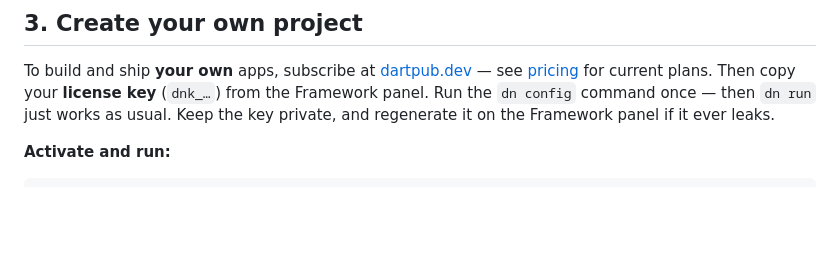
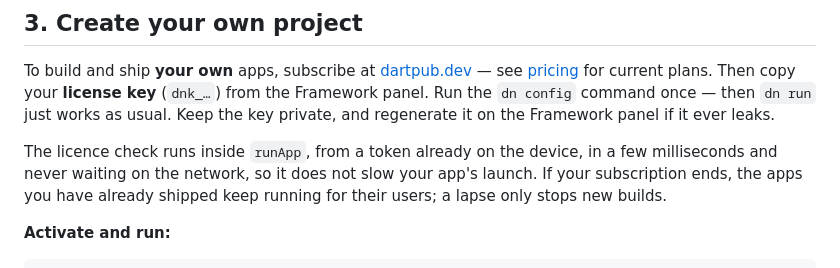
Before and after one commit to DartNative/dartnative, a Markdown page: docs/getting_started.md, the part around the change. Drawn GitHub-style; blank space fills up the shorter version.

Commit message:
readme video and licence note in getting started
Replaces the "See it in action" reel with the new recording. Getting
started now says the licence check does not slow app launch and that
shipped apps keep running if a subscription ends.

````diff
--- a/docs/getting_started.md
+++ b/docs/getting_started.md
@@ -84,6 +84,11 @@ To build and ship **your own** apps, subscribe at
 `dn run` just works as usual. Keep the key private, and regenerate it on the
 Framework panel if it ever leaks.
 
+The licence check runs inside `runApp`, from a token already on the device, in
+a few milliseconds and never waiting on the network, so it does not slow your
+app's launch. If your subscription ends, the apps you have already shipped keep
+running for their users; a lapse only stops new builds.
+
 **Activate and run:**
 
 ```bash
````
Also changed, not shown: README.md (+1 -1 lines).
